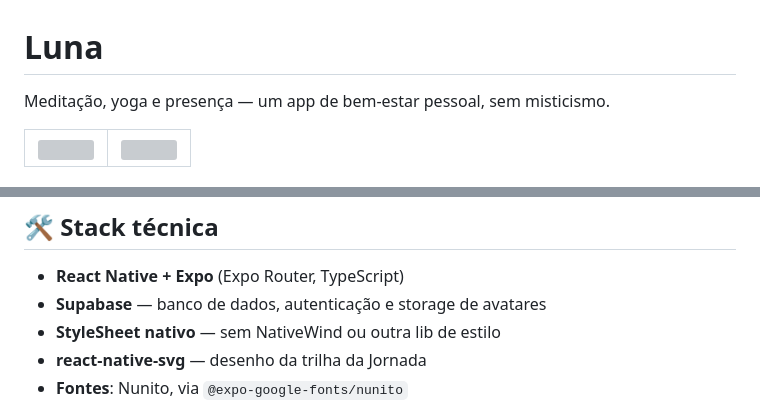
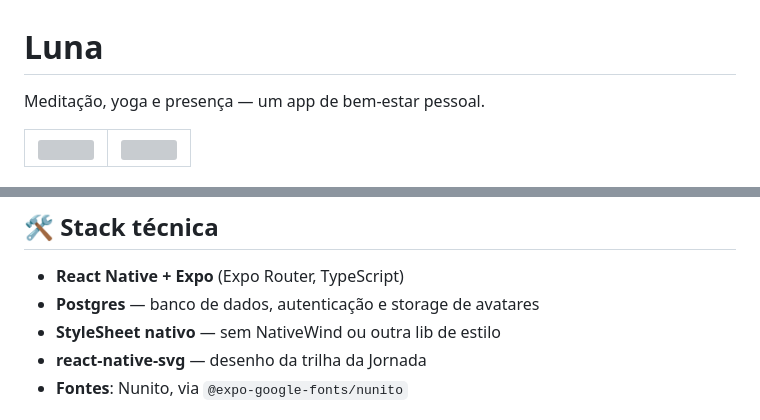
Before and after one commit to maikelensalles/luna-app, a Markdown page: README.md, 2 parts joined by grey strips. Drawn GitHub-style; grey boxes are pictures that could not be loaded.

```diff
--- a/README.md
+++ b/README.md
@@ -1,6 +1,6 @@
 # Luna
 
-Meditação, yoga e presença — um app de bem-estar pessoal, sem misticismo.
+Meditação, yoga e presença — um app de bem-estar pessoal.
 
 <table>
   <tr>
@@ -28,7 +28,7 @@ A proposta é ser um MVP pessoal: enxuto, direto, sem dependência de conteúdo
 ## 🛠️ Stack técnica
 
 - **React Native + Expo** (Expo Router, TypeScript)
-- **Supabase** — banco de dados, autenticação e storage de avatares
+- **Postgres** — banco de dados, autenticação e storage de avatares
 - **StyleSheet nativo** — sem NativeWind ou outra lib de estilo
 - **react-native-svg** — desenho da trilha da Jornada
 - **Fontes**: Nunito, via `@expo-google-fonts/nunito`
```
